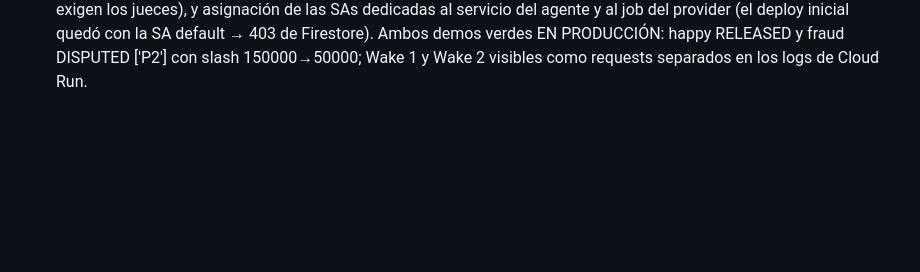
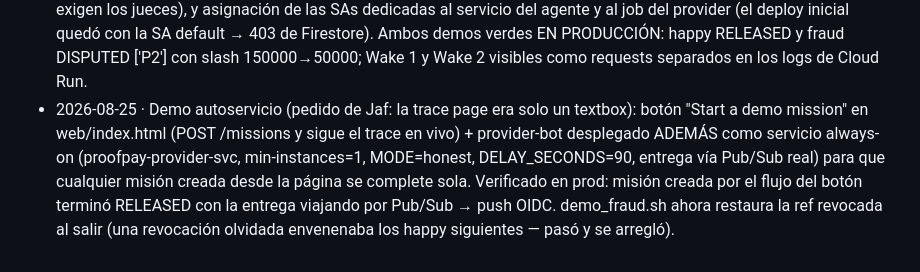
Before and after one commit to JafCR/ProofPay, a Markdown page: DECISIONS.md, the part around the change. Drawn GitHub-style; blank space fills up the shorter version.

Commit message:
docs: record the self-serve demo decision and the fraud-demo registry restore fix

```diff
--- a/DECISIONS.md
+++ b/DECISIONS.md
@@ -18,3 +18,4 @@ Una línea por decisión: fecha, qué, por qué. Se lee al inicio de cada sesió
 - 2026-08-25 · wait_for_provider_submission (tool MCP bloqueante) queda prohibido en el agente: contradice el diseño async "el agente duerme" (CONTRACTS.md §9 n.5).
 - 2026-08-25 · Infra Phase B (T15, escrita sin ejecutar): (a) registry-drift/ = mini servicio node sin deps que implementa el contrato http del adapter de Pacta y expone POST /revoke/:ref (guard REVOKE_TOKEN) para el fraude en cloud — verificado localmente: marketplace con REGISTRY_URL→drift da 200 en /complete con ref válida y 404 tras revoke. (b) marketplace usa node:24-alpine (NO node:22): Pacta persiste con `node:sqlite` (DatabaseSync), que corre sin flag solo en Node ≥23; coincide con el Dockerfile propio de Pacta. Pin del clon vía PACTA_COMMIT=2ce2abe1. (c) agent image = node:22-bookworm-slim + python3.11 (bookworm), instala `.[google]` (el extra ya incluye genai+adk+firestore). (d) provider-bot se despliega como Cloud Run **Job** (es worker, no sirve puerto); bot.js gana PUBSUB_TOPIC (publica a Pub/Sub vía import dinámico, con fallback HTTP intacto). (e) agent Cloud Run --allow-unauthenticated pero el push sub y Scheduler se configuran igual con OIDC (invoker SA) para forma prod. Todos los deploy.sh son write-only y hacen echo de cada gcloud antes de ejecutarlo.
 - 2026-08-25 · Deploy Phase B ejecutado (aprobación de Jaf): 4 servicios vivos en Cloud Run us-central1 + push sub OIDC + Scheduler /sweep cada 10 min. Ops aplicadas en el camino: grants estándar de build a la SA default de Compute (storage.objectViewer, logging.logWriter, artifactregistry.writer), override a nivel PROYECTO de iam.allowedPolicyMemberDomains (allowAll; la org pactaprotocol.org lo restringía y bloqueaba el acceso público que exigen los jueces), y asignación de las SAs dedicadas al servicio del agente y al job del provider (el deploy inicial quedó con la SA default → 403 de Firestore). Ambos demos verdes EN PRODUCCIÓN: happy RELEASED y fraud DISPUTED ['P2'] con slash 150000→50000; Wake 1 y Wake 2 visibles como requests separados en los logs de Cloud Run.
+- 2026-08-25 · Demo autoservicio (pedido de Jaf: la trace page era solo un textbox): botón "Start a demo mission" en web/index.html (POST /missions y sigue el trace en vivo) + provider-bot desplegado ADEMÁS como servicio always-on (proofpay-provider-svc, min-instances=1, MODE=honest, DELAY_SECONDS=90, entrega vía Pub/Sub real) para que cualquier misión creada desde la página se complete sola. Verificado en prod: misión creada por el flujo del botón terminó RELEASED con la entrega viajando por Pub/Sub → push OIDC. demo_fraud.sh ahora restaura la ref revocada al salir (una revocación olvidada envenenaba los happy siguientes — pasó y se arregló).
```
